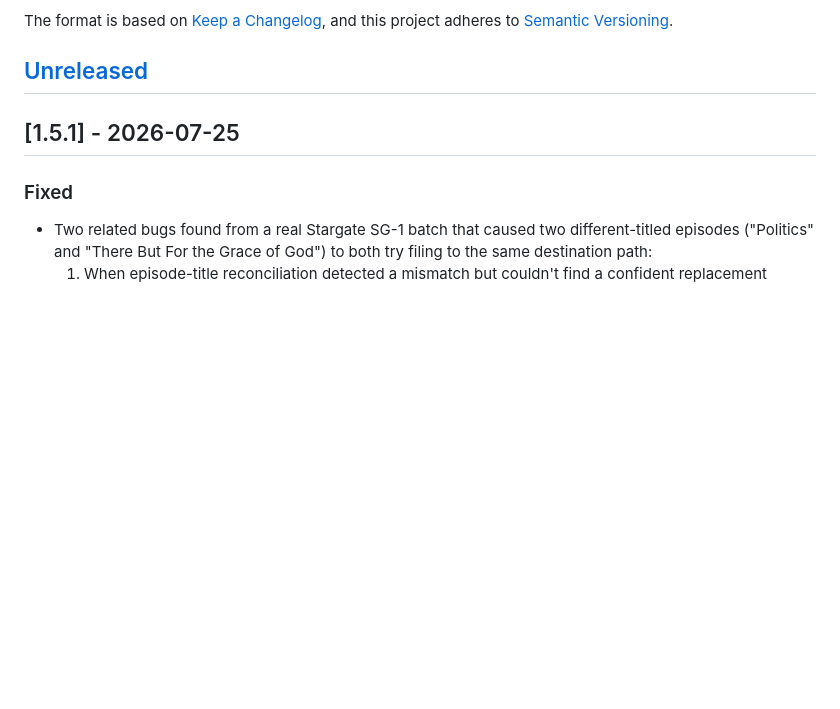
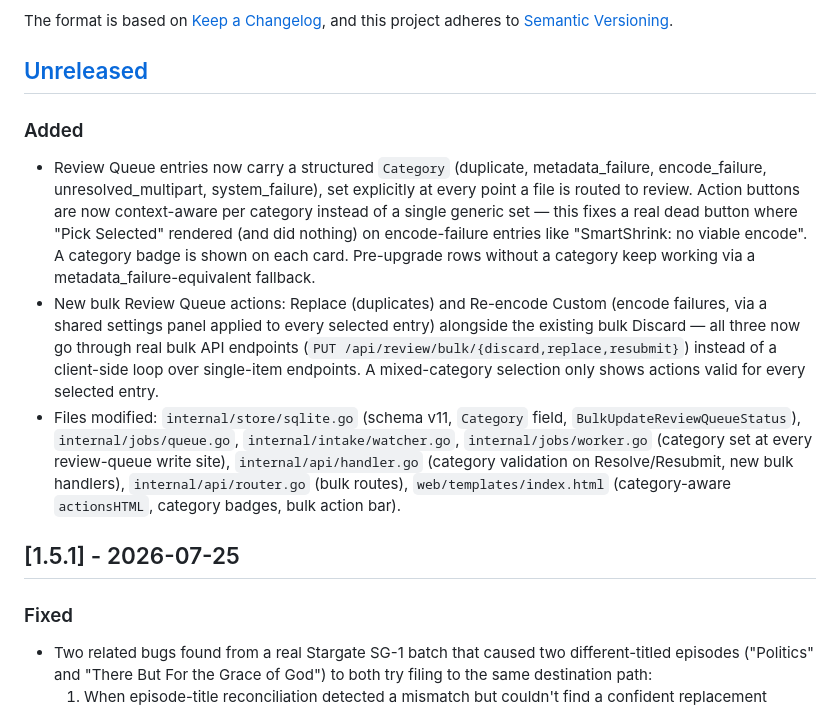
Before and after one commit to braydin72/MediaForge, a Markdown page: CHANGELOG.md, the part around the change. Drawn GitHub-style; blank space fills up the shorter version.

```diff
--- a/CHANGELOG.md
+++ b/CHANGELOG.md
@@ -6,6 +6,29 @@ The format is based on [Keep a Changelog](https://keepachangelog.com/en/1.0.0/),
 and this project adheres to [Semantic Versioning](https://semver.org/spec/v2.0.0.html).
 
 ## [Unreleased]
+
+### Added
+- Review Queue entries now carry a structured `Category` (duplicate,
+  metadata_failure, encode_failure, unresolved_multipart, system_failure),
+  set explicitly at every point a file is routed to review. Action buttons
+  are now context-aware per category instead of a single generic set —
+  this fixes a real dead button where "Pick Selected" rendered (and did
+  nothing) on encode-failure entries like "SmartShrink: no viable encode".
+  A category badge is shown on each card. Pre-upgrade rows without a
+  category keep working via a metadata_failure-equivalent fallback.
+- New bulk Review Queue actions: Replace (duplicates) and Re-encode Custom
+  (encode failures, via a shared settings panel applied to every selected
+  entry) alongside the existing bulk Discard — all three now go through
+  real bulk API endpoints (`PUT /api/review/bulk/{discard,replace,resubmit}`)
+  instead of a client-side loop over single-item endpoints. A mixed-category
+  selection only shows actions valid for every selected entry.
+- Files modified: `internal/store/sqlite.go` (schema v11, `Category` field,
+  `BulkUpdateReviewQueueStatus`), `internal/jobs/queue.go`,
+  `internal/intake/watcher.go`, `internal/jobs/worker.go` (category set at
+  every review-queue write site), `internal/api/handler.go` (category
+  validation on Resolve/Resubmit, new bulk handlers),
+  `internal/api/router.go` (bulk routes), `web/templates/index.html`
+  (category-aware `actionsHTML`, category badges, bulk action bar).
 
 ## [1.5.1] - 2026-07-25
 
```
Also changed, not shown: COMPREHENSIVE_STATUS_AND_ROADMAP.md (+3 -1 lines), CURRENT_STATE.md (+67 -1 lines).
